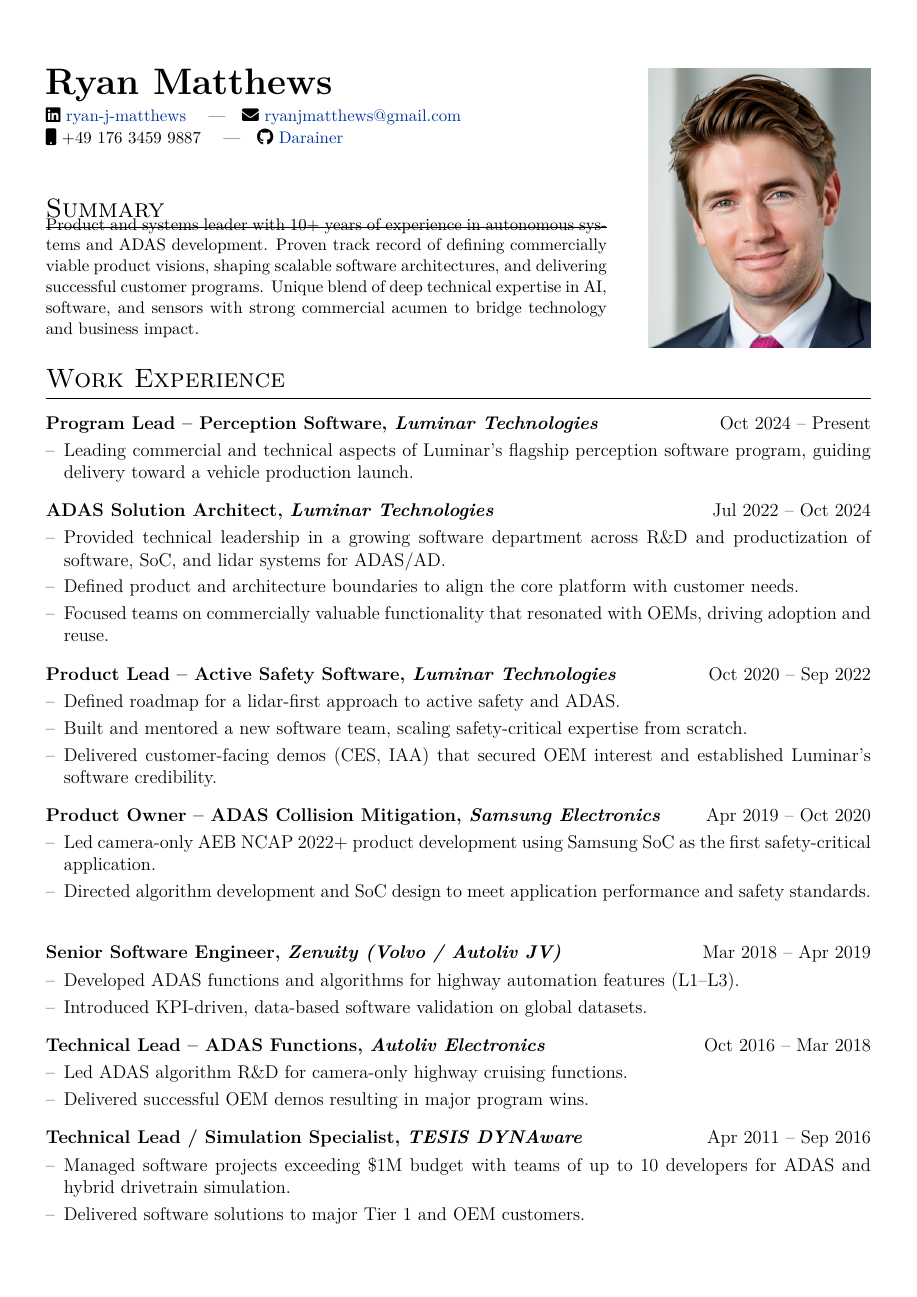
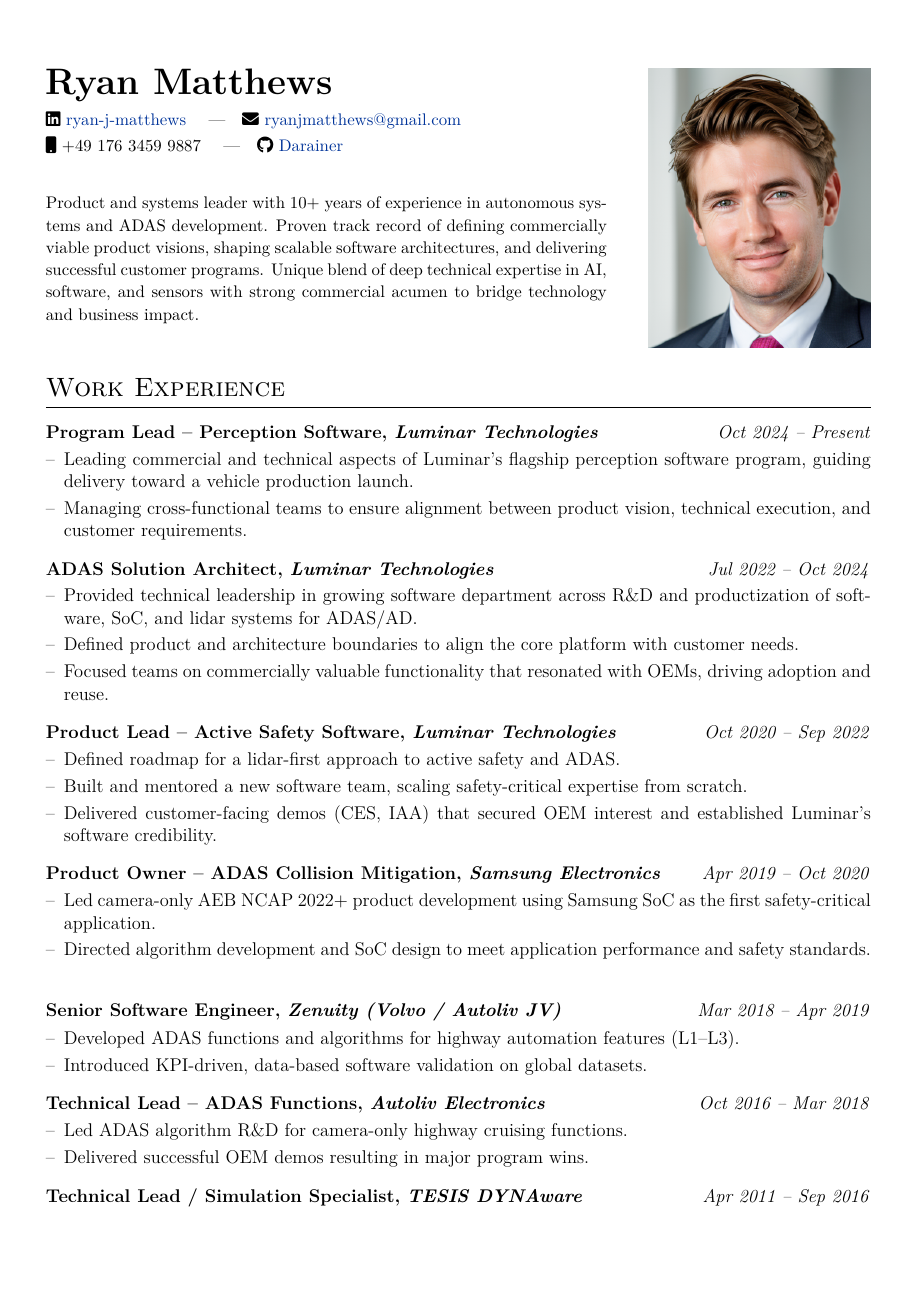
Before and after one commit to Darainer/CV_Ryan_Matthews, a LaTeX document (main_alt.tex): page 1 of 2. Compiled offline with pdfLaTeX.

Commit message:
formatting fixes

```diff
--- a/main_alt.tex
+++ b/main_alt.tex
@@ -36,14 +36,16 @@
 \newenvironment{joblong}[2]
     {
     \begin{tabularx}{\linewidth}{@{}l X r@{}}
-    \textbf{#1} & \hfill & #2 \\[3.75pt]
+    \textbf{#1} & \hfill & \textit{#2} \\[3.75pt]
     \end{tabularx}
+    \vspace{-0.5em}
     \begin{minipage}[t]{\linewidth}
     \begin{itemize}[nosep,after=\strut,leftmargin=1em,itemsep=3pt,label=--]
     }
     {
     \end{itemize}
     \end{minipage}
+    \vspace{0.5em}
     }
 
 \begin{document}
@@ -59,32 +61,27 @@
 \noindent
 \begin{minipage}[t]{0.68\textwidth}
     \vspace{0pt}
-    {\fontsize{24pt}{28pt}\selectfont\bfseries Ryan Matthews}\\[0.1cm]
+    {\fontsize{24pt}{28pt}\selectfont\bfseries Ryan Matthews}\\[0.2cm]
     {\small
-\faLinkedin\ \href{https://linkedin.com/in/ryan-j-matthews}{ryan-j-matthews} \quad|\quad
-\faEnvelope\ \href{mailto:ryanjmatthews@gmail.com}{ryanjmatthews@gmail.com} \\
-\faMobile\ +49\ 176\ 3459\ 9887 \quad|\quad
-\faGithub\ \href{https://github.com/Darainer}{Darainer}
-    }\\[0.05cm]
+    \faLinkedin\ \href{https://linkedin.com/in/ryan-j-matthews}{ryan-j-matthews} \quad|\quad
+    \faEnvelope\ \href{mailto:ryanjmatthews@gmail.com}{ryanjmatthews@gmail.com}\\[0.2em]
+    \faMobile\ +49~176~3459~9887 \quad|\quad
+    \faGithub\ \href{https://github.com/Darainer}{Darainer}
+    }\\[0.3cm]
 
-    % --- Summary text ---
-\section{Summary}
-\vspace{-16pt}
-\small
-Product and systems leader with 10+ years of experience in autonomous systems and ADAS development.
-Proven track record of defining commercially viable product visions, shaping scalable software architectures, and delivering successful customer programs.
-Unique blend of deep technical expertise in AI, software, and sensors with strong commercial acumen to bridge technology and business impact.
-
-
+    % Inline summary without title
+    {\small
+    Product and systems leader with 10+ years of experience in autonomous systems and ADAS development. Proven track record of defining commercially viable product visions, shaping scalable software architectures, and delivering successful customer programs. Unique blend of deep technical expertise in AI, software, and sensors with strong commercial acumen to bridge technology and business impact.
+    }
 
 \end{minipage}\hfill
 \begin{minipage}[t]{0.27\textwidth}
-  \vspace{0pt}
-  \centering
-  \includegraphics[width=\linewidth]{profile_pic_ryan.png}
+    \vspace{0pt}
+    \centering
+    \includegraphics[width=\linewidth]{profile_pic_ryan.png}
 \end{minipage}
 
-
+\vspace{0.5em}
 
 %----------------------------------------------------------------------------------------
 %	WORK EXPERIENCE
@@ -93,11 +90,12 @@ Unique blend of deep technical expertise in AI, software, and sensors with stron
 \section{Work Experience}
 
 \begin{joblong}{Program Lead – Perception Software, \textit{Luminar Technologies}}{Oct 2024 -- Present}
-\item Leading commercial and technical aspects of Luminar’s flagship perception software program, guiding delivery toward a vehicle production launch.
+\item Leading commercial and technical aspects of Luminar's flagship perception software program, guiding delivery toward a vehicle production launch.
+\item Managing cross-functional teams to ensure alignment between product vision, technical execution, and customer requirements.
 \end{joblong}
 
 \begin{joblong}{ADAS Solution Architect, \textit{Luminar Technologies}}{Jul 2022 -- Oct 2024}
-\item Provided technical leadership in a growing software department across R\&D and productization of software, SoC, and lidar systems for ADAS/AD.
+\item Provided technical leadership in growing software department across R\&D and productization of software, SoC, and lidar systems for ADAS/AD.
 \item Defined product and architecture boundaries to align the core platform with customer needs.
 \item Focused teams on commercially valuable functionality that resonated with OEMs, driving adoption and reuse.
 \end{joblong}
```
Also changed, not shown: main_alt.tex (26 more changed lines).
